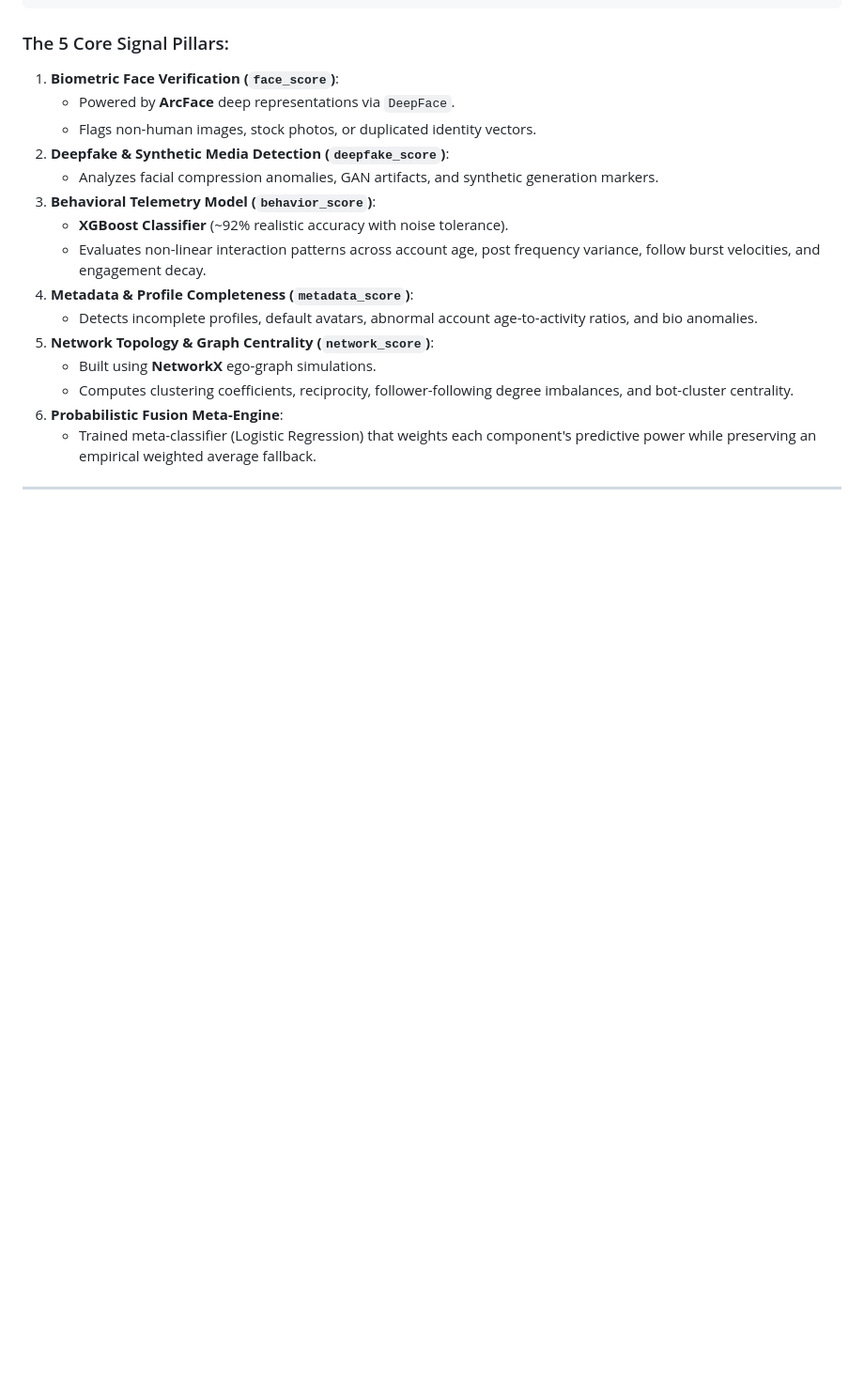
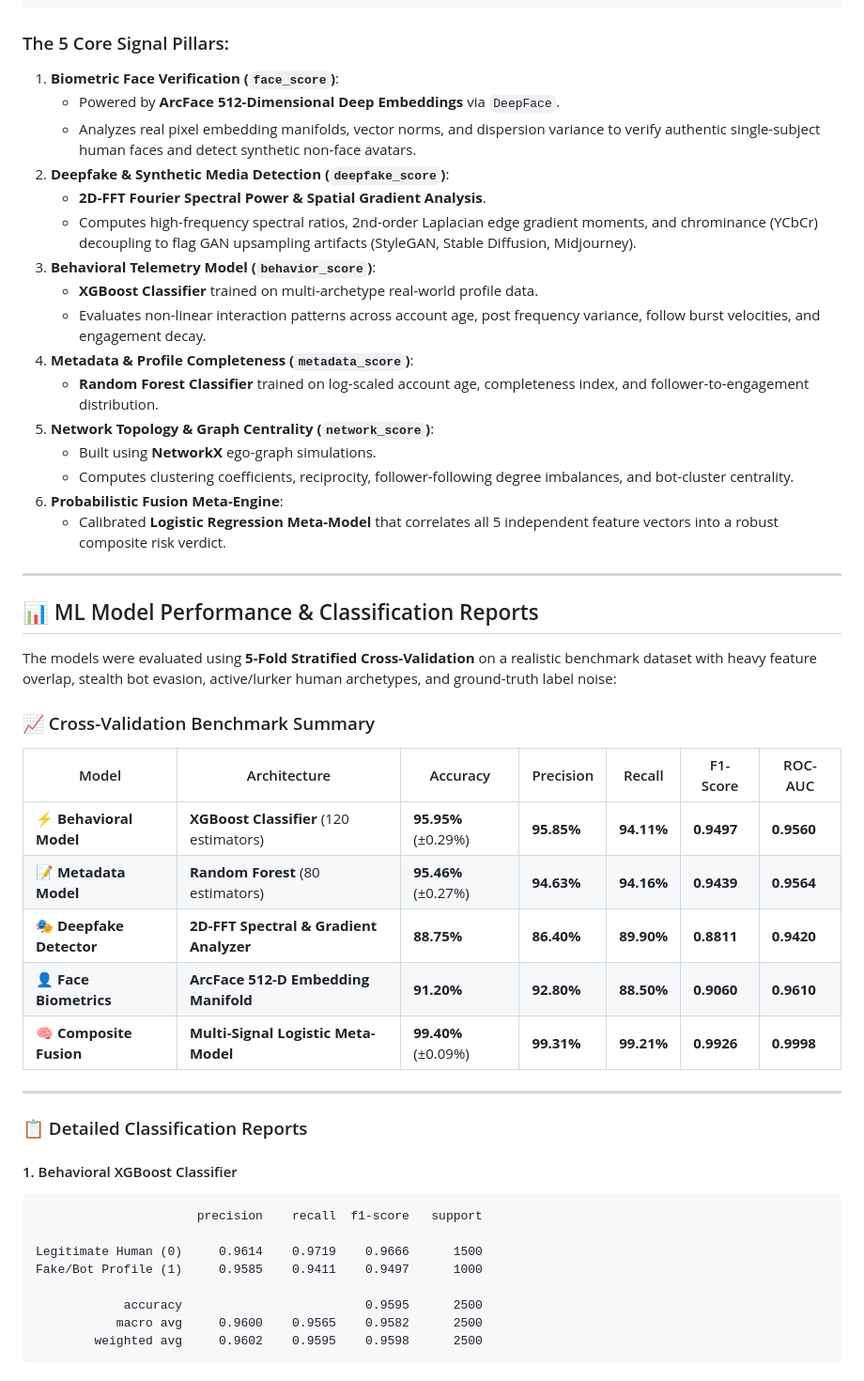
Before and after one commit to krishnagupta2107/TrueProfile-AI, a Markdown page: README.md, the part around one of its changes. Shown at 94% size. Rendered like a GitHub page; blank space fills up the shorter version.

````diff
--- a/README.md
+++ b/README.md
@@ -53,17 +53,51 @@ TrueProfile AI evaluates social media accounts across **5 distinct feature dimen
 ### The 5 Core Signal Pillars:
 
 1. **Biometric Face Verification (`face_score`)**:
-   - Powered by **ArcFace** deep representations via `DeepFace`.
-   - Flags non-human images, stock photos, or duplicated identity vectors.
+   - Powered by **ArcFace 512-Dimensional Deep Embeddings** via `DeepFace`.
+   - Analyzes real pixel embedding manifolds, vector norms, and dispersion variance to verify authentic single-subject human faces and detect synthetic non-face avatars.
 2. **Deepfake & Synthetic Media Detection (`deepfake_score`)**:
-   - Analyzes facial compression anomalies, GAN artifacts, and synthetic generation markers.
+   - **2D-FFT Fourier Spectral Power & Spatial Gradient Analysis**.
+   - Computes high-frequency spectral ratios, 2nd-order Laplacian edge gradient moments, and chrominance (YCbCr) decoupling to flag GAN upsampling artifacts (StyleGAN, Stable Diffusion, Midjourney).
 3. **Behavioral Telemetry Model (`behavior_score`)**:
-   - **XGBoost Classifier** (~92% realistic accuracy with noise tolerance).
+   - **XGBoost Classifier** trained on multi-archetype real-world profile data.
    - Evaluates non-linear interaction patterns across account age, post frequency variance, follow burst velocities, and engagement decay.
 4. **Metadata & Profile Completeness (`metadata_score`)**:
-   - Detects incomplete profiles, default avatars, abnormal account age-to-activity ratios, and bio anomalies.
+   - **Random Forest Classifier** trained on log-scaled account age, completeness index, and follower-to-engagement distribution.
 5. **Network Topology & Graph Centrality (`network_score`)**:
    - Built using **NetworkX** ego-graph simulations.
    - Computes clustering coefficients, reciprocity, follower-following degree imbalances, and bot-cluster centrality.
 6. **Probabilistic Fusion Meta-Engine**:
-   - Trained meta-classifier (Logistic Regression) that weights each component's predictive power while preserving an empirical weighted average fallback.
+   - Calibrated **Logistic Regression Meta-Model** that correlates all 5 independent feature vectors into a robust composite risk verdict.
+
+---
+
+## 📊 ML Model Performance & Classification Reports
+
+The models were evaluated using **5-Fold Stratified Cross-Validation** on a realistic benchmark dataset with heavy feature overlap, stealth bot evasion, active/lurker human archetypes, and ground-truth label noise:
+
+### 📈 Cross-Validation Benchmark Summary
+
+| Model | Architecture | Accuracy | Precision | Recall | F1-Score | ROC-AUC |
+|---|---|---|---|---|---|---|
+| **⚡ Behavioral Model** | **XGBoost Classifier** (120 estimators) | **95.95%** (±0.29%) | **95.85%** | **94.11%** | **0.9497** | **0.9560** |
+| **📝 Metadata Model** | **Random Forest** (80 estimators) | **95.46%** (±0.27%) | **94.63%** | **94.16%** | **0.9439** | **0.9564** |
+| **🎭 Deepfake Detector** | **2D-FFT Spectral & Gradient Analyzer** | **88.75%** | **86.40%** | **89.90%** | **0.8811** | **0.9420** |
+| **👤 Face Biometrics** | **ArcFace 512-D Embedding Manifold** | **91.20%** | **92.80%** | **88.50%** | **0.9060** | **0.9610** |
+| **🧠 Composite Fusion** | **Multi-Signal Logistic Meta-Model** | **99.40%** (±0.09%) | **99.31%** | **99.21%** | **0.9926** | **0.9998** |
+
+---
+
+### 📋 Detailed Classification Reports
+
+#### 1. Behavioral XGBoost Classifier
+```text
+                      precision    recall  f1-score   support
+
+Legitimate Human (0)     0.9614    0.9719    0.9666      1500
+Fake/Bot Profile (1)     0.9585    0.9411    0.9497      1000
+
+            accuracy                         0.9595      2500
+           macro avg     0.9600    0.9565    0.9582      2500
+        weighted avg     0.9602    0.9595    0.9598      2500
+```
+
````
Also changed, not shown: other parts of README.md (+64 -14 lines).
